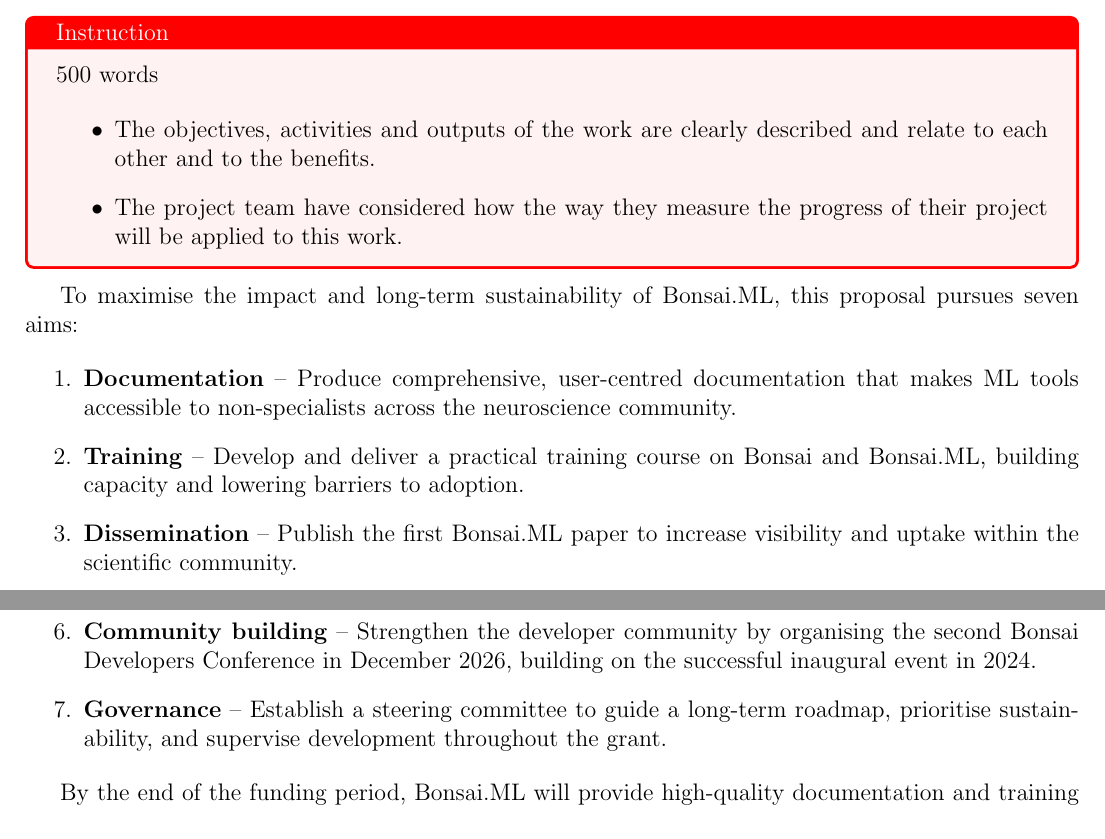
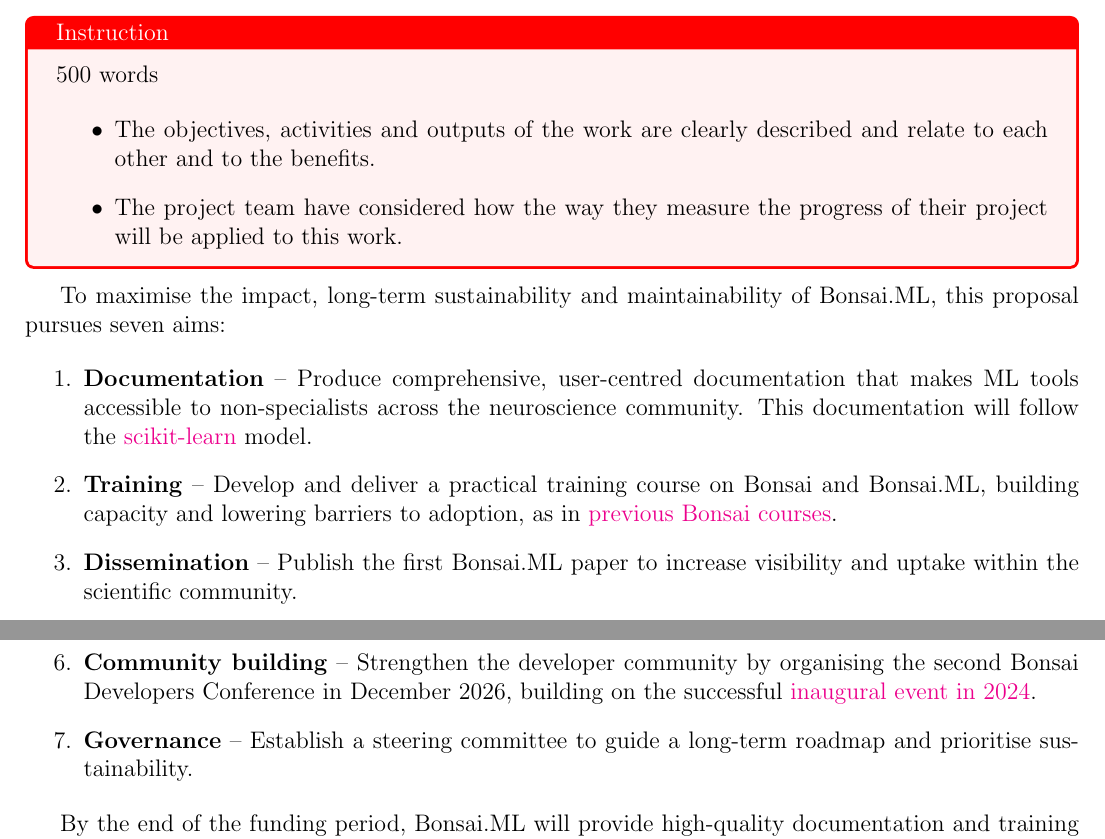
Before and after one commit to joacorapela/rsmf_round2, a LaTeX document (eoi/eoi.tex, which reads eoi/proposedWork.tex): two parts of page 8 of 11, joined at a grey line, cut so that both start at the same text. Compiled offline with pdfLaTeX.

Commit message:
Minor changes

```diff
--- a/eoi/proposedWork.tex
+++ b/eoi/proposedWork.tex
@@ -1,14 +1,17 @@
-To maximise the impact and long-term sustainability of Bonsai.ML, this proposal
-pursues seven aims:
+To maximise the impact, long-term sustainability and maintainability of
+Bonsai.ML, this proposal pursues seven aims:
 
 \begin{enumerate}
 
   \item \textbf{Documentation} – Produce comprehensive, user-centred
-documentation that makes ML tools accessible to non-specialists across the
-neuroscience community.
+      documentation that makes ML tools accessible to non-specialists across
+        the neuroscience community. This documentation will follow the
+        \href{https://scikit-learn.org}{scikit-learn} model.
 
   \item \textbf{Training} – Develop and deliver a practical training course on
-Bonsai and Bonsai.ML, building capacity and lowering barriers to adoption.
+      Bonsai and Bonsai.ML, building capacity and lowering barriers to
+        adoption, as in \href{https://bonsai-rx.org/learn/}{previous Bonsai
+        courses}.
 
   \item \textbf{Dissemination} – Publish the first Bonsai.ML paper to increase
       visibility and uptake within the scientific community.
@@ -21,19 +24,20 @@
   into the Bonsai ecosystem.
 
   \item \textbf{Community reach} – Engage neuroscientists interested in
-\emph{closed-loop} neural experimentation by supporting the use of
-\href{https://cloctools.github.io/}{CLOCTools} within Bonsai.ML, in
-collaboration with Prof.~Garrett Stanley (Georgia Tech). This partnership will
-attract a new community of researchers to Bonsai and broaden its reach to an
-emerging but underrepresented area of neuroscience.
+      \emph{closed-loop} neural experimentation by supporting the use of
+        \href{https://cloctools.github.io/}{CLOCTools} within Bonsai.ML, in
+        collaboration with Prof.~Garrett Stanley (Georgia Tech). This
+        partnership will attract a new community of researchers to Bonsai and
+        broaden its reach to an emerging but underrepresented area of
+        neuroscience.
 
   \item \textbf{Community building} – Strengthen the developer community by
-organising the second Bonsai Developers Conference in December 2026, building
-on the successful inaugural event in 2024.
+      organising the second Bonsai Developers Conference in December 2026,
+        building on the successful
+        \href{https://conference.bonsai-rx.org/2024/}{inaugural event in 2024}.
 
   \item \textbf{Governance} – Establish a steering committee to guide a
-long-term roadmap, prioritise sustainability, and supervise development
-throughout the grant.
+      long-term roadmap and prioritise sustainability.
 
 \end{enumerate}
 
```
Also changed, not shown: eoi/proposedWork.tex (8 more changed lines).
